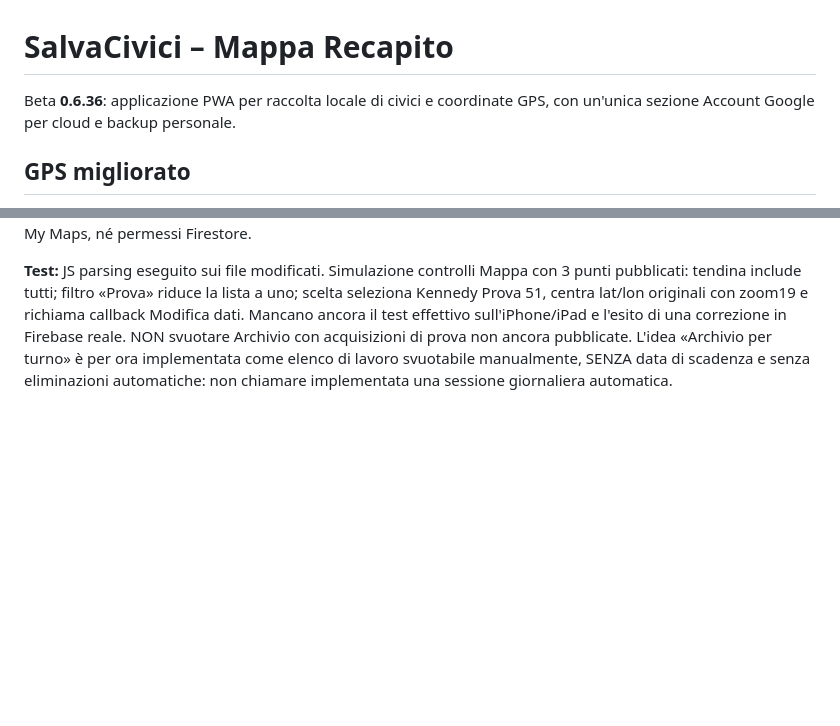
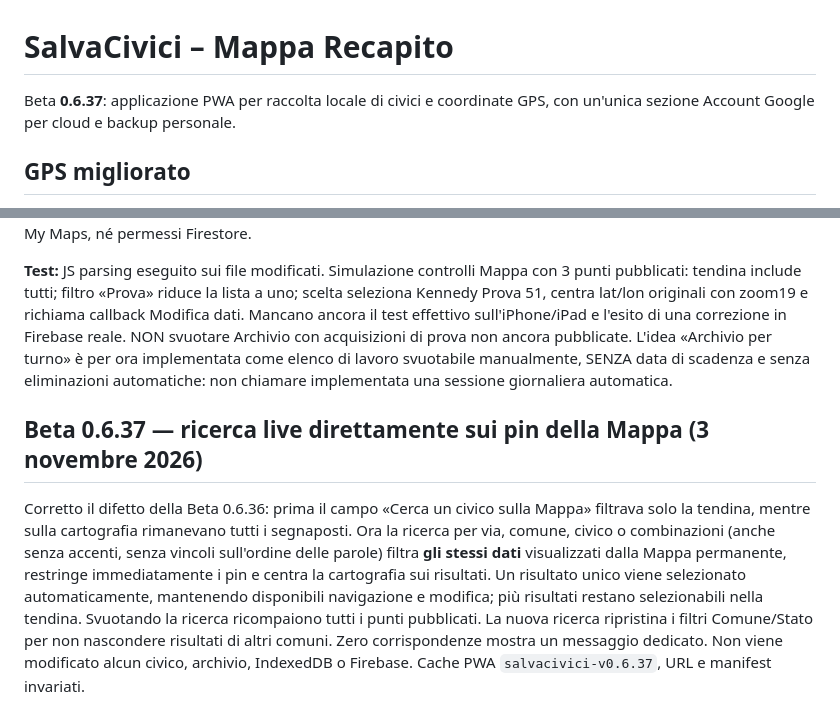
Before and after one commit to tetzuya84/salvacivici-mappa-recapito, a Markdown page: README.md, 2 parts joined by grey strips. Drawn GitHub-style; blank space fills up the shorter version.

Commit message:
Beta 0.6.37: document live map search

```diff
--- a/README.md
+++ b/README.md
@@ -1,6 +1,6 @@
 # SalvaCivici – Mappa Recapito
 
-Beta **0.6.36**: applicazione PWA per raccolta locale di civici e coordinate GPS, con un'unica sezione Account Google per cloud e backup personale.
+Beta **0.6.37**: applicazione PWA per raccolta locale di civici e coordinate GPS, con un'unica sezione Account Google per cloud e backup personale.
 
 ## GPS migliorato
 
@@ -424,3 +424,8 @@ Verifica V8 della sintassi JS. Simulazione integrata del Firestore REST (documen
 **Implementazione:** `index.html` aggiunta ricerca e select native accessibili nel tab Mappa, nuovo pulsante Modifica dati e descrizioni Archivio/Mappa; `map-overview.js` ricerca dinamica, selezione, centratura, callback correzione dati; `app.js` riutilizzo del dialogo modifica dati con recupero conservativo dal catalogo Mappa all'Archivio quando necessario; badge di pubblicazione sulle acquisizioni, messaggio chiaro che una correzione diventa visibile sulla Mappa solo dopo nuova sync; `styles.css` stile selettore e pulsanti; `sw.js` cache 0.6.36. NON modificati codice di acquisizione, backend cloud-sync, modello dati IndexedDB, File Drive, 122 civici storici, My Maps, né permessi Firestore.
 
 **Test:** JS parsing eseguito sui file modificati. Simulazione controlli Mappa con 3 punti pubblicati: tendina include tutti; filtro «Prova» riduce la lista a uno; scelta seleziona Kennedy Prova 51, centra lat/lon originali con zoom19 e richiama callback Modifica dati. Mancano ancora il test effettivo sull'iPhone/iPad e l'esito di una correzione in Firebase reale. NON svuotare Archivio con acquisizioni di prova non ancora pubblicate. L'idea «Archivio per turno» è per ora implementata come elenco di lavoro svuotabile manualmente, SENZA data di scadenza e senza eliminazioni automatiche: non chiamare implementata una sessione giornaliera automatica.
+
+
+## Beta 0.6.37 — ricerca live direttamente sui pin della Mappa (3 novembre 2026)
+
+Corretto il difetto della Beta 0.6.36: prima il campo «Cerca un civico sulla Mappa» filtrava solo la tendina, mentre sulla cartografia rimanevano tutti i segnaposti. Ora la ricerca per via, comune, civico o combinazioni (anche senza accenti, senza vincoli sull'ordine delle parole) filtra **gli stessi dati** visualizzati dalla Mappa permanente, restringe immediatamente i pin e centra la cartografia sui risultati. Un risultato unico viene selezionato automaticamente, mantenendo disponibili navigazione e modifica; più risultati restano selezionabili nella tendina. Svuotando la ricerca ricompaiono tutti i punti pubblicati. La nuova ricerca ripristina i filtri Comune/Stato per non nascondere risultati di altri comuni. Zero corrispondenze mostra un messaggio dedicato. Non viene modificato alcun civico, archivio, IndexedDB o Firebase. Cache PWA `salvacivici-v0.6.37`, URL e manifest invariati.
```
